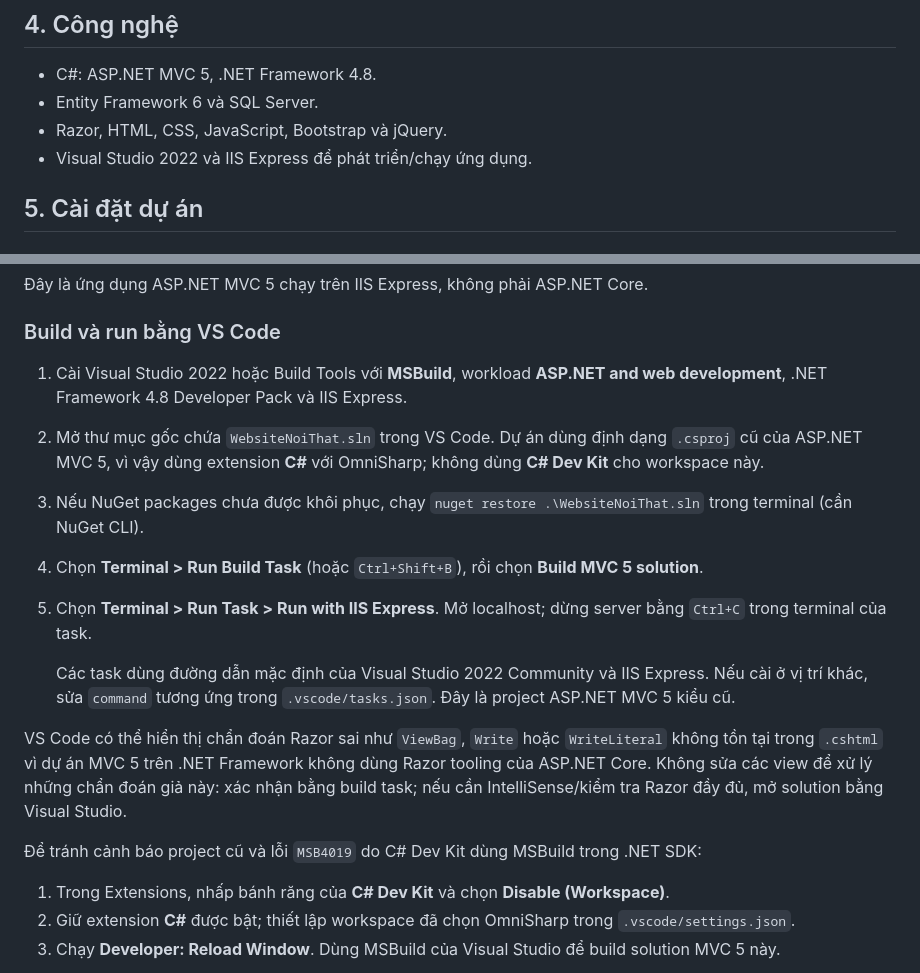
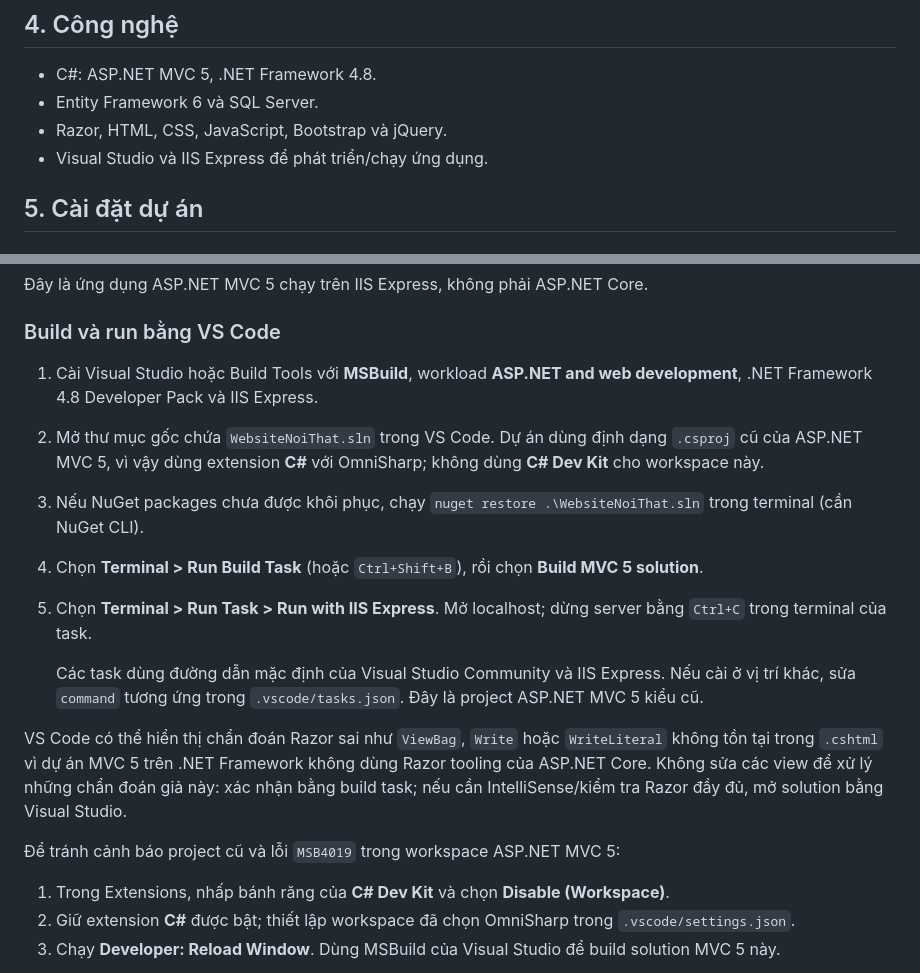
Before and after one commit to Haod23ctc1/N3PTPMMNM, a Markdown page: README.md, 2 parts joined by grey strips. GitHub-like rendering.

```diff
--- a/README.md
+++ b/README.md
@@ -23,7 +23,7 @@ Website bán nội thất cho phép khách hàng xem, tìm kiếm và đặt mua
 - C#: ASP.NET MVC 5, .NET Framework 4.8.
 - Entity Framework 6 và SQL Server.
 - Razor, HTML, CSS, JavaScript, Bootstrap và jQuery.
-- Visual Studio 2022 và IIS Express để phát triển/chạy ứng dụng.
+- Visual Studio và IIS Express để phát triển/chạy ứng dụng.
 
 ## 5. Cài đặt dự án
 
@@ -58,17 +58,17 @@ msbuild .\WebsiteNoiThat.sln /p:Configuration=Debug
 
 ### Build và run bằng VS Code
 
-1. Cài Visual Studio 2022 hoặc Build Tools với **MSBuild**, workload **ASP.NET and web development**, .NET Framework 4.8 Developer Pack và IIS Express.
+1. Cài Visual Studio hoặc Build Tools với **MSBuild**, workload **ASP.NET and web development**, .NET Framework 4.8 Developer Pack và IIS Express.
 2. Mở thư mục gốc chứa `WebsiteNoiThat.sln` trong VS Code. Dự án dùng định dạng `.csproj` cũ của ASP.NET MVC 5, vì vậy dùng extension **C#** với OmniSharp; không dùng **C# Dev Kit** cho workspace này.
 3. Nếu NuGet packages chưa được khôi phục, chạy `nuget restore .\WebsiteNoiThat.sln` trong terminal (cần NuGet CLI).
 4. Chọn **Terminal > Run Build Task** (hoặc `Ctrl+Shift+B`), rồi chọn **Build MVC 5 solution**.
 5. Chọn **Terminal > Run Task > Run with IIS Express**. Mở localhost; dừng server bằng `Ctrl+C` trong terminal của task.
 
-   Các task dùng đường dẫn mặc định của Visual Studio 2022 Community và IIS Express. Nếu cài ở vị trí khác, sửa `command` tương ứng trong `.vscode/tasks.json`. Đây là project ASP.NET MVC 5 kiểu cũ.
+   Các task dùng đường dẫn mặc định của Visual Studio Community và IIS Express. Nếu cài ở vị trí khác, sửa `command` tương ứng trong `.vscode/tasks.json`. Đây là project ASP.NET MVC 5 kiểu cũ.
 
 VS Code có thể hiển thị chẩn đoán Razor sai như `ViewBag`, `Write` hoặc `WriteLiteral` không tồn tại trong `.cshtml` vì dự án MVC 5 trên .NET Framework không dùng Razor tooling của ASP.NET Core. Không sửa các view để xử lý những chẩn đoán giả này: xác nhận bằng build task; nếu cần IntelliSense/kiểm tra Razor đầy đủ, mở solution bằng Visual Studio.
 
-Để tránh cảnh báo project cũ và lỗi `MSB4019` do C# Dev Kit dùng MSBuild trong .NET SDK:
+Để tránh cảnh báo project cũ và lỗi `MSB4019` trong workspace ASP.NET MVC 5:
 
 1. Trong Extensions, nhấp bánh răng của **C# Dev Kit** và chọn **Disable (Workspace)**.
 2. Giữ extension **C#** được bật; thiết lập workspace đã chọn OmniSharp trong `.vscode/settings.json`.
```
